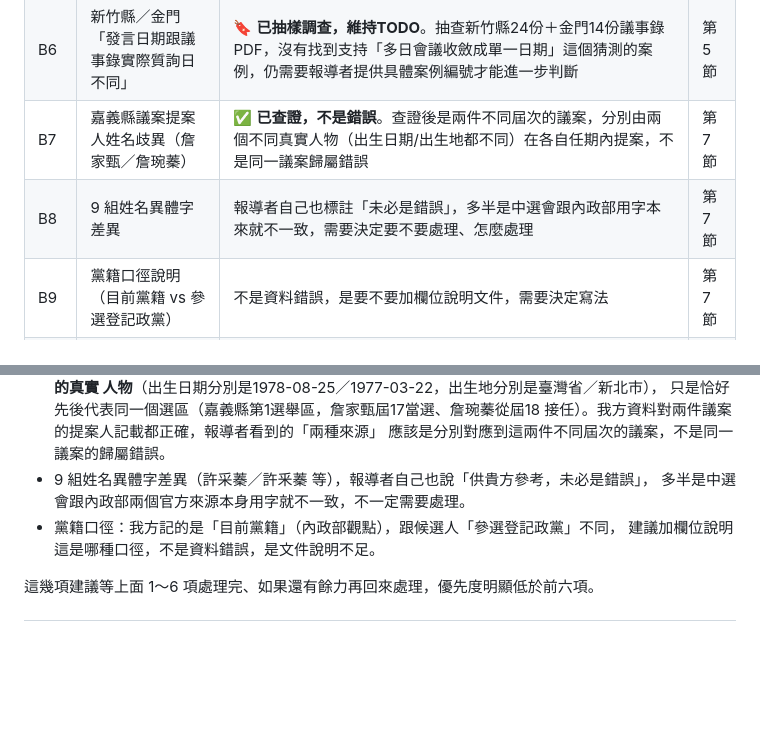
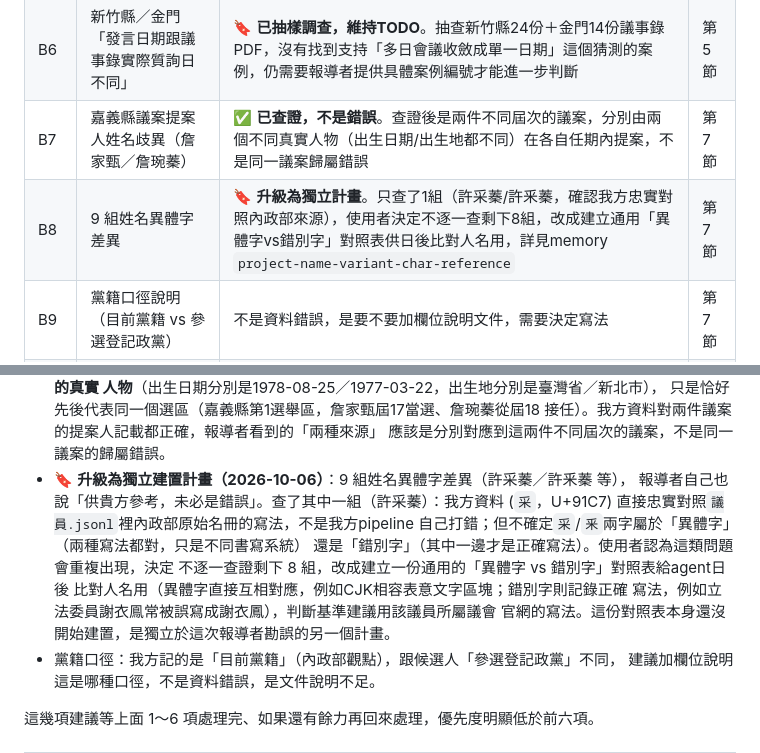
Before and after one commit to openfunltd/cc.govapi.tw, a Markdown page: PLAN-20261005-reporter.md, 2 parts joined by grey strips. Rendered like a GitHub page; blank space fills up the shorter version.

Commit message:
B8(姓名異體字差異)升級為獨立建置計畫，不逐一查證剩下8組，改建通用異體字/錯別字對照表
Co-Authored-By: Claude Sonnet 5 <noreply@anthropic.com>
Claude-Session: https://claude.ai/code/session_013VyttPvbPi6tZLLFxRJKzf

```diff
--- a/PLAN-20261005-reporter.md
+++ b/PLAN-20261005-reporter.md
@@ -40,7 +40,7 @@ curl/WebFetch，所以每一條都是繞過網站、直接對 ES 查證的結果
 | B5 | 連江縣發言缺屆欄位 | 🔖 **已查證，維持TODO**。根因是`track.csv`（會期資料來源）完全沒有連江縣的資料，不是解析bug，需要先建立連江縣的會期/場次資料來源才能解決，屬於另一個專案範疇 | 第5節 |
 | B6 | 新竹縣／金門「發言日期跟議事錄實際質詢日不同」 | 🔖 **已抽樣調查，維持TODO**。抽查新竹縣24份＋金門14份議事錄PDF，沒有找到支持「多日會議收斂成單一日期」這個猜測的案例，仍需要報導者提供具體案例編號才能進一步判斷 | 第5節 |
 | B7 | 嘉義縣議案提案人姓名歧異（詹家甄／詹琬蓁） | ✅ **已查證，不是錯誤**。查證後是兩件不同屆次的議案，分別由兩個不同真實人物（出生日期/出生地都不同）在各自任期內提案，不是同一議案歸屬錯誤 | 第7節 |
-| B8 | 9 組姓名異體字差異 | 報導者自己也標註「未必是錯誤」，多半是中選會跟內政部用字本來就不一致，需要決定要不要處理、怎麼處理 | 第7節 |
+| B8 | 9 組姓名異體字差異 | 🔖 **升級為獨立計畫**。只查了1組（許采蓁/許釆蓁，確認我方忠實對照內政部來源），使用者決定不逐一查剩下8組，改成建立通用「異體字vs錯別字」對照表供日後比對人名用，詳見memory `project-name-variant-char-reference` | 第7節 |
 | B9 | 黨籍口徑說明（目前黨籍 vs 參選登記政黨） | 不是資料錯誤，是要不要加欄位說明文件，需要決定寫法 | 第7節 |
 | B10 | 金門縣1份議事錄PDF內容完整重複兩次，導致約4千筆逐字稿重複計入 | ✅ **已完成修復**（B4調查過程中意外發現），見下方「B4 修復記錄」第4點 | 第5節 |
 
@@ -437,8 +437,15 @@ repo 一併說明——這個還沒做，列為 A4。
   只是恰好先後代表同一個選區（嘉義縣第1選舉區，詹家甄屆17當選、詹琬蓁從屆18
   接任）。我方資料對兩件議案的提案人記載都正確，報導者看到的「兩種來源」
   應該是分別對應到這兩件不同屆次的議案，不是同一議案的歸屬錯誤。
-- 9 組姓名異體字差異（許采蓁／許釆蓁 等），報導者自己也說「供貴方參考，未必是錯誤」，
-  多半是中選會跟內政部兩個官方來源本身用字就不一致，不一定需要處理。
+- 🔖 **升級為獨立建置計畫（2026-10-06）**：9 組姓名異體字差異（許采蓁／許釆蓁 等），
+  報導者自己也說「供貴方參考，未必是錯誤」。查了其中一組（許采蓁）：我方資料
+  (`采`，U+91C7) 直接忠實對照`議員.jsonl`裡內政部原始名冊的寫法，不是我方pipeline
+  自己打錯；但不確定`采`/`釆`兩字屬於「異體字」（兩種寫法都對，只是不同書寫系統）
+  還是「錯別字」（其中一邊才是正確寫法）。使用者認為這類問題會重複出現，決定
+  不逐一查證剩下 8 組，改成建立一份通用的「異體字 vs 錯別字」對照表給agent日後
+  比對人名用（異體字直接互相對應，例如CJK相容表意文字區塊；錯別字則記錄正確
+  寫法，例如立法委員謝衣鳯常被誤寫成謝衣鳳），判斷基準建議用該議員所屬議會
+  官網的寫法。這份對照表本身還沒開始建置，是獨立於這次報導者勘誤的另一個計畫。
 - 黨籍口徑：我方記的是「目前黨籍」（內政部觀點），跟候選人「參選登記政黨」不同，
   建議加欄位說明這是哪種口徑，不是資料錯誤，是文件說明不足。
 
```
